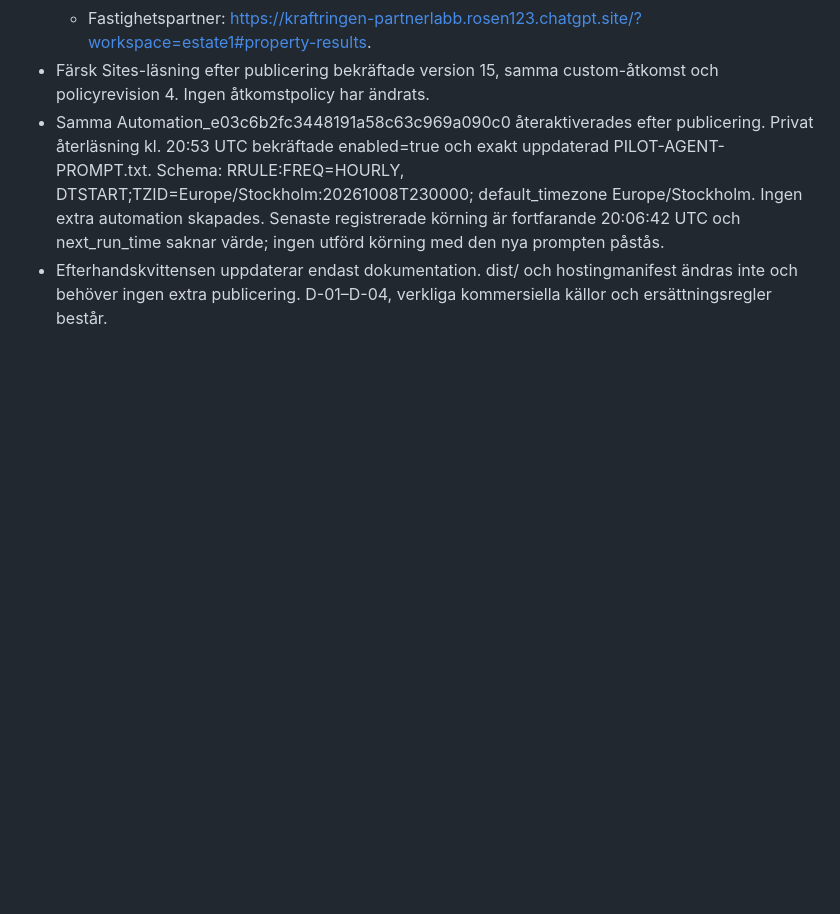
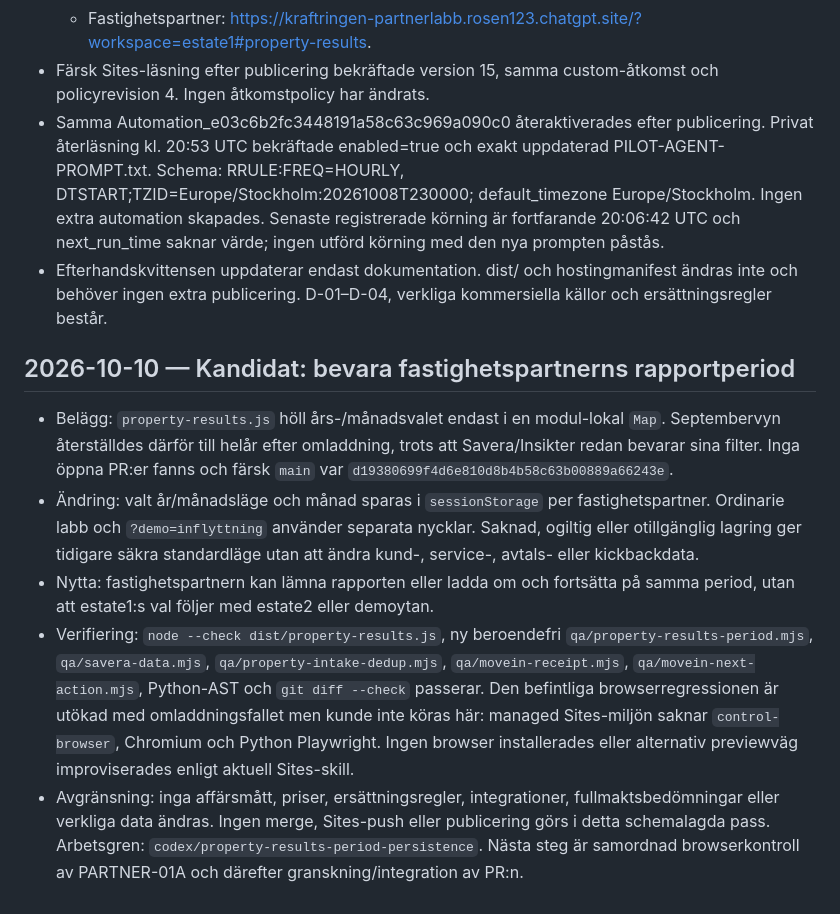
Before and after one commit to ludros93-prog/kraftringen-partnerlabb, a Markdown page: WORKLOG.md, the part around the change. GitHub-like rendering; blank space fills up the shorter version.

Commit message:
Dokumentera PARTNER-01A verifiering

```diff
--- a/WORKLOG.md
+++ b/WORKLOG.md
@@ -632,3 +632,29 @@
 - Efterhandskvittensen uppdaterar endast dokumentation. dist/ och
   hostingmanifest ändras inte och behöver ingen extra publicering.
   D-01–D-04, verkliga kommersiella källor och ersättningsregler består.
+
+## 2026-10-10 — Kandidat: bevara fastighetspartnerns rapportperiod
+
+- Belägg: `property-results.js` höll års-/månadsvalet endast i en modul-lokal
+  `Map`. Septembervyn återställdes därför till helår efter omladdning, trots
+  att Savera/Insikter redan bevarar sina filter. Inga öppna PR:er fanns och
+  färsk `main` var `d19380699f4d6e810d8b4b58c63b00889a66243e`.
+- Ändring: valt år/månadsläge och månad sparas i `sessionStorage` per
+  fastighetspartner. Ordinarie labb och `?demo=inflyttning` använder separata
+  nycklar. Saknad, ogiltig eller otillgänglig lagring ger tidigare säkra
+  standardläge utan att ändra kund-, service-, avtals- eller kickbackdata.
+- Nytta: fastighetspartnern kan lämna rapporten eller ladda om och fortsätta
+  på samma period, utan att estate1:s val följer med estate2 eller demoytan.
+- Verifiering: `node --check dist/property-results.js`, ny beroendefri
+  `qa/property-results-period.mjs`, `qa/savera-data.mjs`,
+  `qa/property-intake-dedup.mjs`, `qa/movein-receipt.mjs`,
+  `qa/movein-next-action.mjs`, Python-AST och `git diff --check` passerar.
+  Den befintliga browserregressionen är utökad med omladdningsfallet men
+  kunde inte köras här: managed Sites-miljön saknar `control-browser`,
+  Chromium och Python Playwright. Ingen browser installerades eller
+  alternativ previewväg improviserades enligt aktuell Sites-skill.
+- Avgränsning: inga affärsmått, priser, ersättningsregler, integrationer,
+  fullmaktsbedömningar eller verkliga data ändras. Ingen merge, Sites-push
+  eller publicering görs i detta schemalagda pass. Arbetsgren:
+  `codex/property-results-period-persistence`. Nästa steg är samordnad
+  browserkontroll av PARTNER-01A och därefter granskning/integration av PR:n.
```
